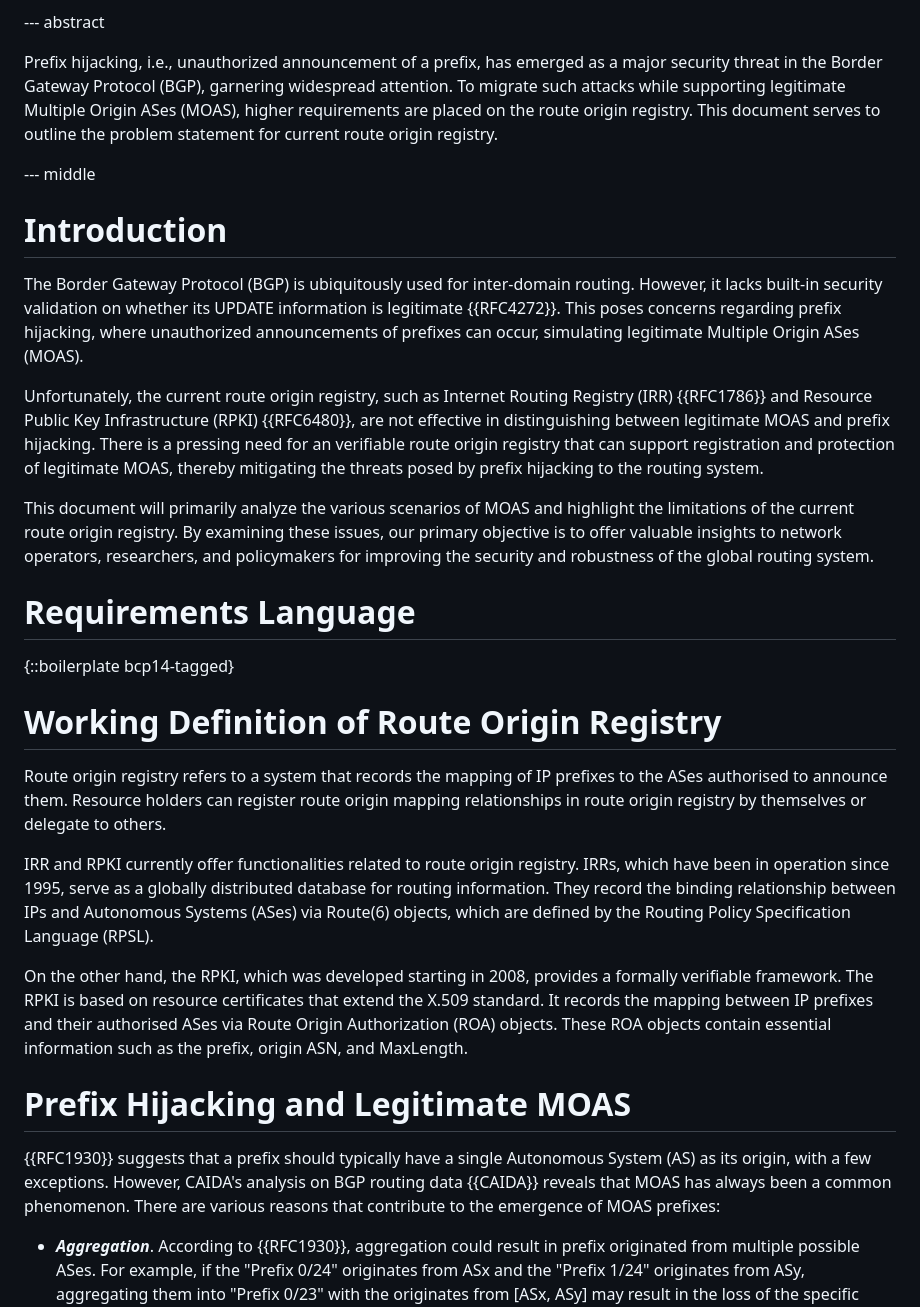
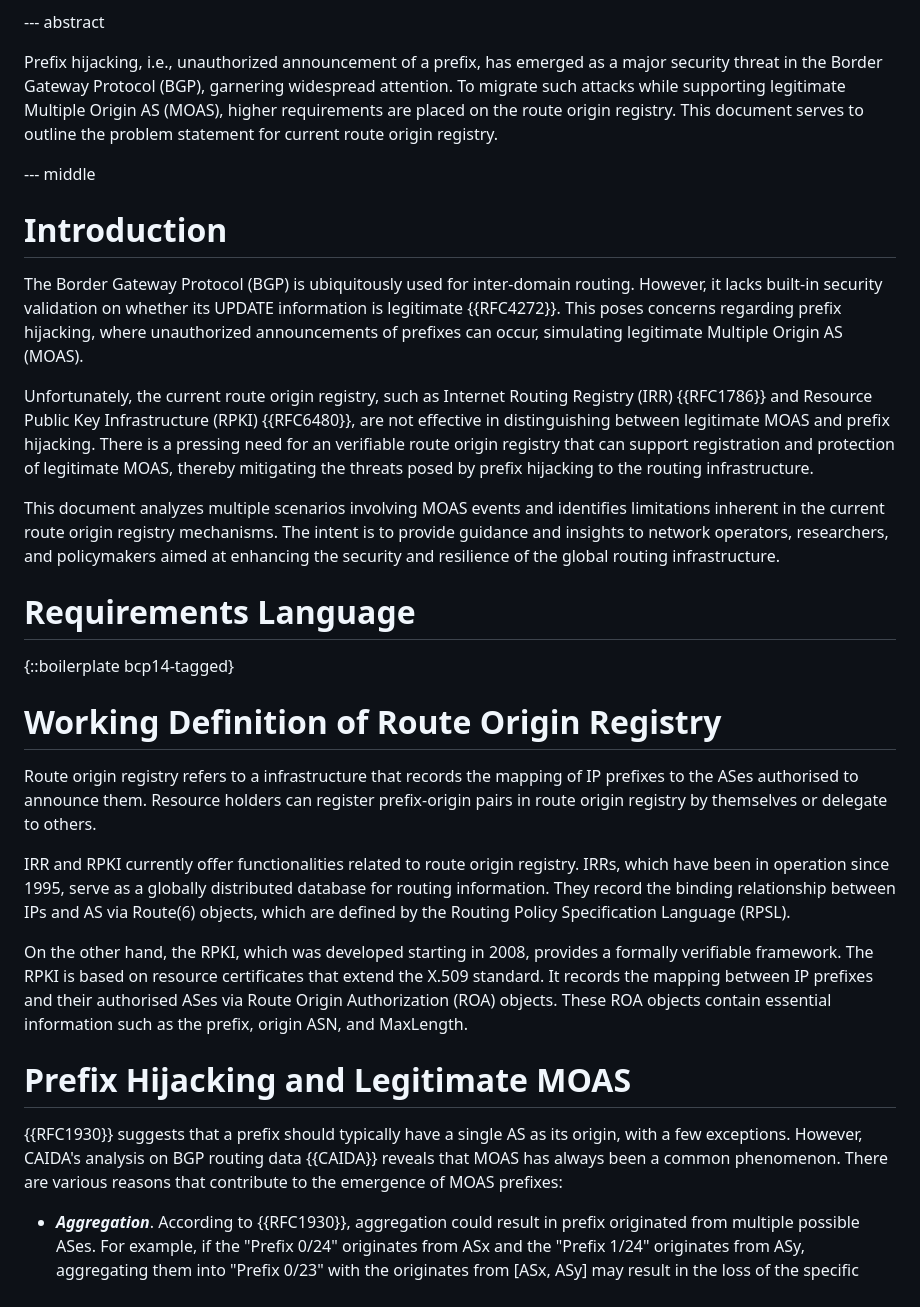
Before and after one commit to shenglinwh/psvro, a Markdown page: draft-jiang-sidrops-psvro.md, the part around one of its changes. Drawn GitHub-style.

```diff
--- a/draft-jiang-sidrops-psvro.md
+++ b/draft-jiang-sidrops-psvro.md
@@ -105,18 +105,18 @@ informative:
 
 --- abstract
 
-Prefix hijacking, i.e., unauthorized announcement of a prefix, has emerged as a major security threat in the Border Gateway Protocol (BGP), garnering widespread attention. To migrate such attacks while supporting legitimate Multiple Origin ASes (MOAS), higher requirements are placed on the route origin registry. This document serves to outline the problem statement for current route origin registry.
+Prefix hijacking, i.e., unauthorized announcement of a prefix, has emerged as a major security threat in the Border Gateway Protocol (BGP), garnering widespread attention. To migrate such attacks while supporting legitimate Multiple Origin AS (MOAS), higher requirements are placed on the route origin registry. This document serves to outline the problem statement for current route origin registry.
 
 --- middle
 
 
 # Introduction
 
-The Border Gateway Protocol (BGP) is ubiquitously used for inter-domain routing. However, it lacks built-in security validation on whether its UPDATE information is legitimate {{RFC4272}}. This poses concerns regarding prefix hijacking, where unauthorized announcements of prefixes can occur, simulating legitimate Multiple Origin ASes (MOAS).
+The Border Gateway Protocol (BGP) is ubiquitously used for inter-domain routing. However, it lacks built-in security validation on whether its UPDATE information is legitimate {{RFC4272}}. This poses concerns regarding prefix hijacking, where unauthorized announcements of prefixes can occur, simulating legitimate Multiple Origin AS (MOAS).
 
-Unfortunately, the current route origin registry, such as Internet Routing Registry (IRR) {{RFC1786}} and Resource Public Key Infrastructure (RPKI) {{RFC6480}}, are not effective in distinguishing between legitimate MOAS and prefix hijacking. There is a pressing need for an verifiable route origin registry that can support registration and protection of legitimate MOAS, thereby mitigating the threats posed by prefix hijacking to the routing system.
+Unfortunately, the current route origin registry, such as Internet Routing Registry (IRR) {{RFC1786}} and Resource Public Key Infrastructure (RPKI) {{RFC6480}}, are not effective in distinguishing between legitimate MOAS and prefix hijacking. There is a pressing need for an verifiable route origin registry that can support registration and protection of legitimate MOAS, thereby mitigating the threats posed by prefix hijacking to the routing infrastructure.
 
-This document will primarily analyze the various scenarios of MOAS and highlight the limitations of the current route origin registry. By examining these issues, our primary objective is to offer valuable insights to network operators, researchers, and policymakers for improving the security and robustness of the global routing system.
+This document analyzes multiple scenarios involving MOAS events and identifies limitations inherent in the current route origin registry mechanisms. The intent is to provide guidance and insights to network operators, researchers, and policymakers aimed at enhancing the security and resilience of the global routing infrastructure.
 
 # Requirements Language
 
@@ -124,16 +124,16 @@ This document will primarily analyze the various scenarios of MOAS and highlight
 
 # Working Definition of Route Origin Registry
 
-Route origin registry refers to a system that records the mapping of IP prefixes to the ASes authorised to announce them. Resource holders can register route origin mapping relationships in route origin registry by themselves or delegate to others.
+Route origin registry refers to a infrastructure that records the mapping of IP prefixes to the ASes authorised to announce them. Resource holders can register prefix-origin pairs in route origin registry by themselves or delegate to others.
 
-IRR and RPKI currently offer functionalities related to route origin registry. IRRs, which have been in operation since 1995, serve as a globally distributed database for routing information. They record the binding relationship between IPs and Autonomous Systems (ASes) via Route(6) objects, which are defined by the Routing Policy Specification Language (RPSL).
+IRR and RPKI currently offer functionalities related to route origin registry. IRRs, which have been in operation since 1995, serve as a globally distributed database for routing information. They record the binding relationship between IPs and AS via Route(6) objects, which are defined by the Routing Policy Specification Language (RPSL).
 
 On the other hand, the RPKI, which was developed starting in 2008, provides a formally verifiable framework. The RPKI is based on resource certificates that extend the X.509 standard. It records the mapping between IP prefixes and their authorised ASes via Route Origin Authorization (ROA) objects. These ROA objects contain essential information such as the prefix, origin ASN, and MaxLength.
 
 
 # Prefix Hijacking and Legitimate MOAS
 
-{{RFC1930}} suggests that a prefix should typically have a single Autonomous System (AS) as its origin, with a few exceptions. However, CAIDA's analysis on BGP routing data {{CAIDA}} reveals that MOAS has always been a common phenomenon. There are various reasons that contribute to the emergence of MOAS prefixes:
+{{RFC1930}} suggests that a prefix should typically have a single AS as its origin, with a few exceptions. However, CAIDA's analysis on BGP routing data {{CAIDA}} reveals that MOAS has always been a common phenomenon. There are various reasons that contribute to the emergence of MOAS prefixes:
 
 - ***Aggregation***. According to {{RFC1930}}, aggregation could result in prefix originated from multiple possible ASes. For example, if the "Prefix 0/24" originates from ASx and the "Prefix 1/24" originates from ASy, aggregating them into "Prefix 0/23" with the originates from [ASx, ASy] may result in the loss of the specific origin AS information if the ATOMIC_AGGREGATE attributes of the aggregation announcements are not specific.
 - ***Business consideration***. Companies often choose providers that offer high-speed and reliable data services to host their servers. For efficient resource allocation, a parent organization that owns a large chunk of IP addresses may divide its address space among one or more child organizations, which choose different providers and ask them to announce the same prefix. For example, a multi-national company may advertise its prefix from multiple locations where it has offices.
```
Also changed, not shown: other parts of draft-jiang-sidrops-psvro.md (+7 -7 lines).
